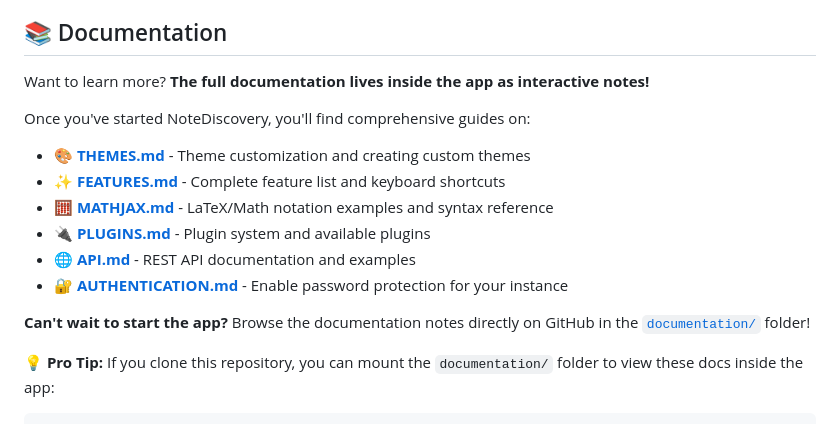
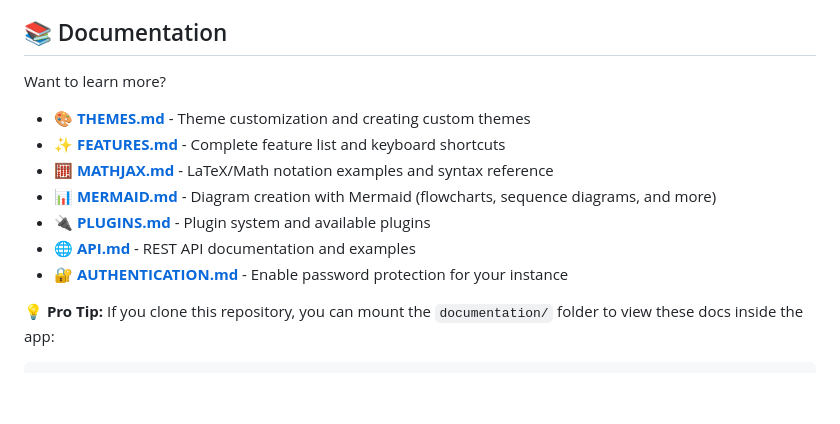
Before and after one commit to RomanKhafizianov/NoteDiscovery, a Markdown page: README.md, the part around the change. GitHub-like rendering; blank space fills up the shorter version.

Commit message:
minor readme changes

```diff
--- a/README.md
+++ b/README.md
@@ -200,17 +200,15 @@ python run.py
 
 ## 📚 Documentation
 
-Want to learn more? **The full documentation lives inside the app as interactive notes!**
+Want to learn more?
 
-Once you've started NoteDiscovery, you'll find comprehensive guides on:
 - 🎨 **[THEMES.md](documentation/THEMES.md)** - Theme customization and creating custom themes
 - ✨ **[FEATURES.md](documentation/FEATURES.md)** - Complete feature list and keyboard shortcuts
 - 🧮 **[MATHJAX.md](documentation/MATHJAX.md)** - LaTeX/Math notation examples and syntax reference
+- 📊 **[MERMAID.md](documentation/MERMAID.md)** - Diagram creation with Mermaid (flowcharts, sequence diagrams, and more)
 - 🔌 **[PLUGINS.md](documentation/PLUGINS.md)** - Plugin system and available plugins
 - 🌐 **[API.md](documentation/API.md)** - REST API documentation and examples
 - 🔐 **[AUTHENTICATION.md](documentation/AUTHENTICATION.md)** - Enable password protection for your instance
-
-**Can't wait to start the app?** Browse the documentation notes directly on GitHub in the [`documentation/`](documentation/) folder!
 
 💡 **Pro Tip:** If you clone this repository, you can mount the `documentation/` folder to view these docs inside the app:
 
```
